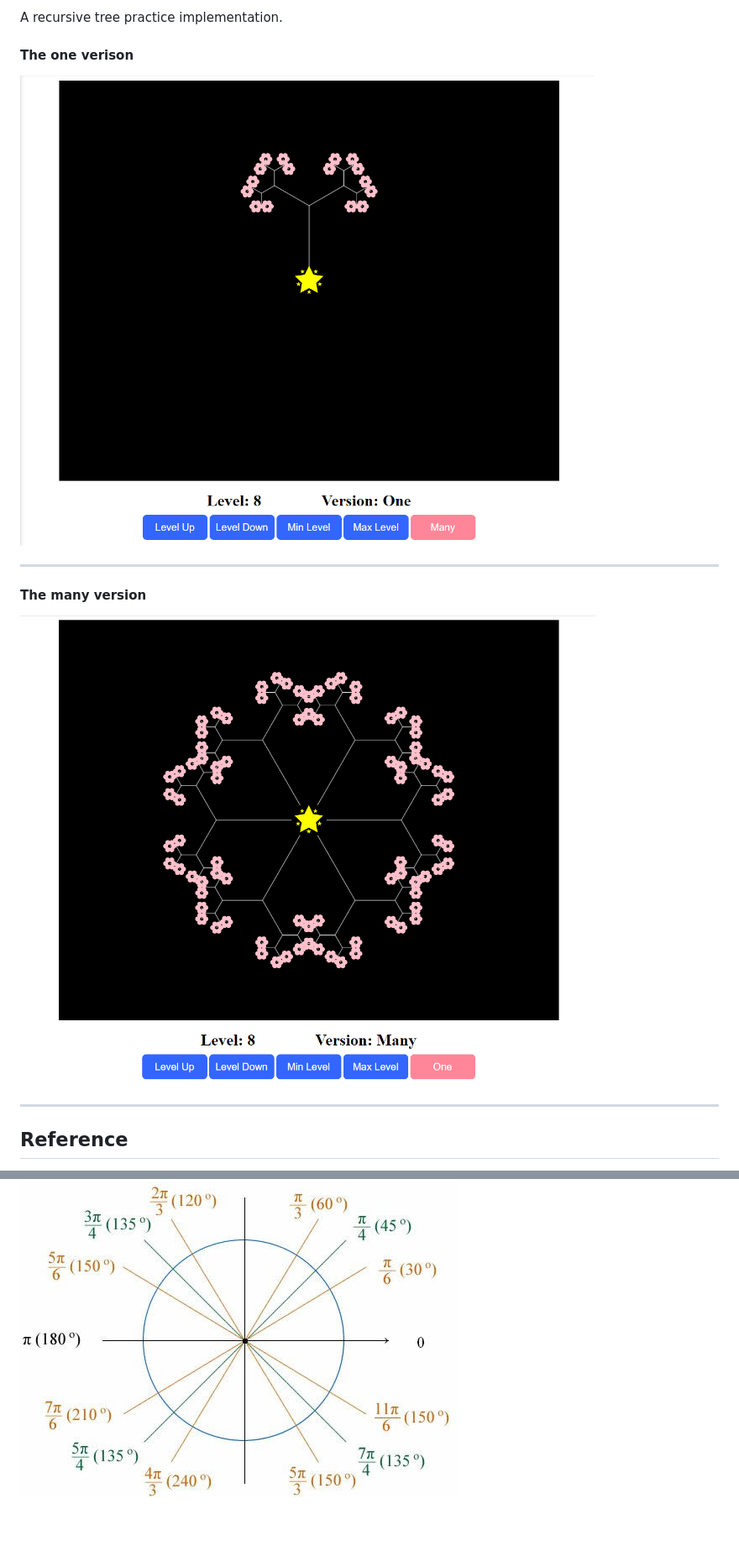
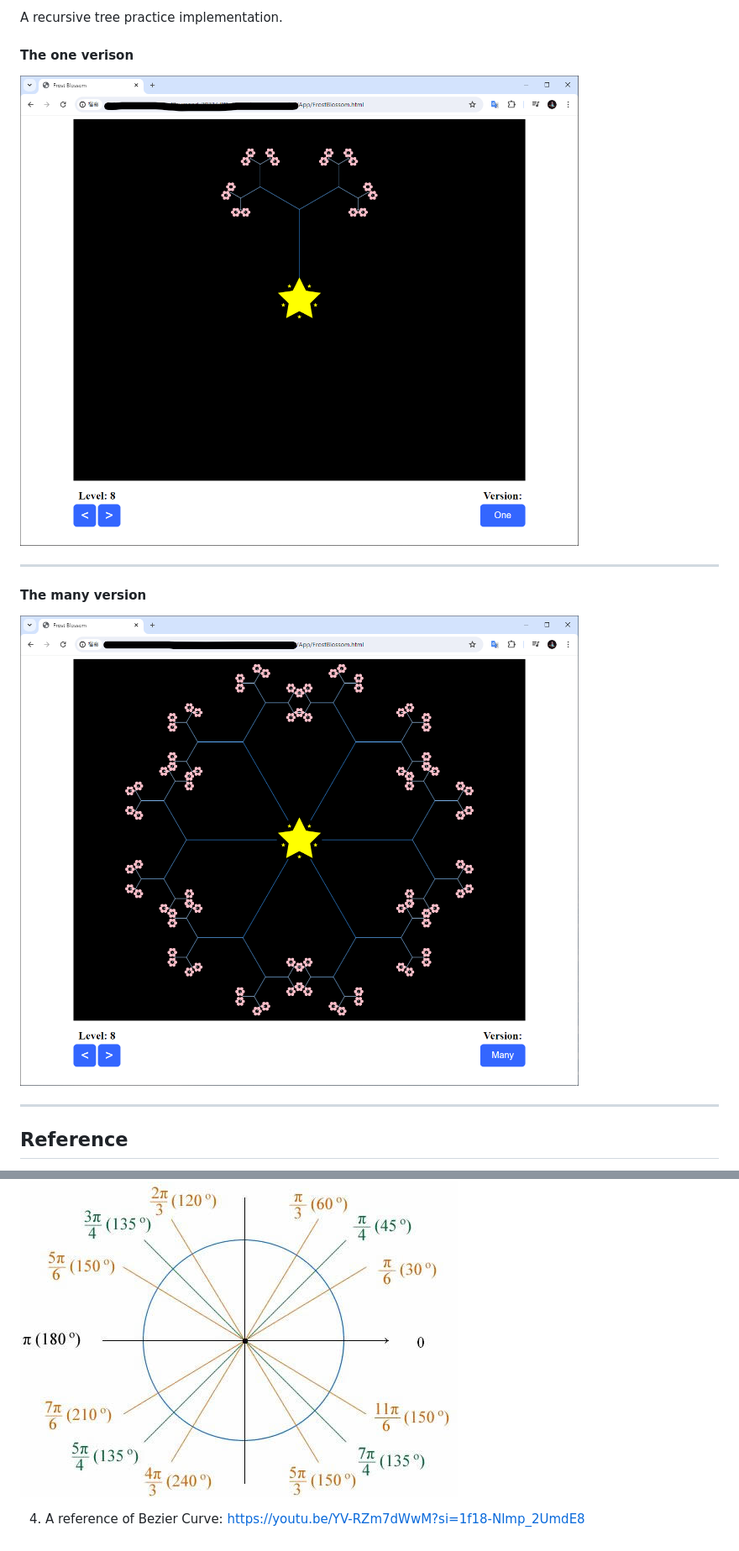
Before and after one commit to Dr-RayLight/recursive_tree_practice, a Markdown page: README.md, 2 parts joined by grey strips. Shown: that part at 84% size. Drawn GitHub-style; pictures changed too: Images/version_many_final.png, Images/version_one_final.png.

```diff
--- a/README.md
+++ b/README.md
@@ -18,3 +18,6 @@ https://stackoverflow.com/questions/40663087/java-drawing-a-star-and-connecting-
 ![reference1](/Images/multi_petal_reference1.png)
 ---
 ![reference2](/Images/multi_petal_reference2.jpg)
+
+4. A reference of Bezier Curve:
+https://youtu.be/YV-RZm7dWwM?si=1f18-Nlmp_2UmdE8
```
Also changed, not shown: 3 other files.
